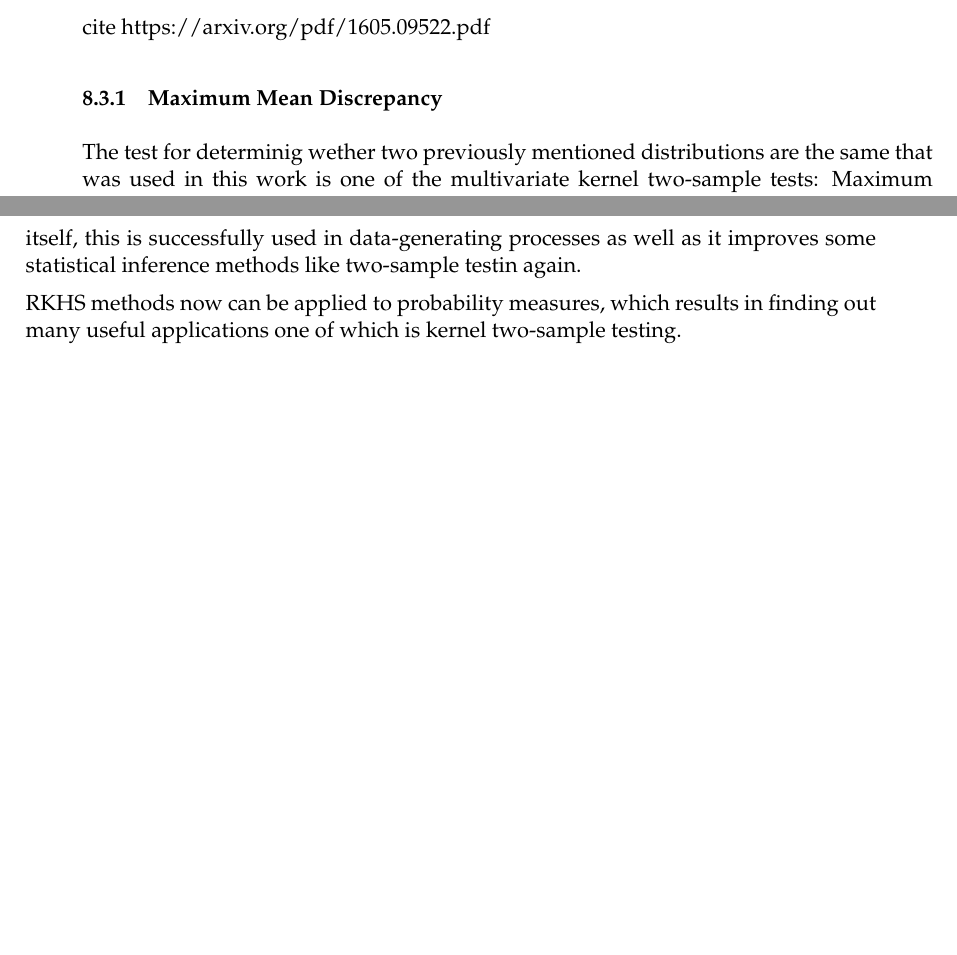
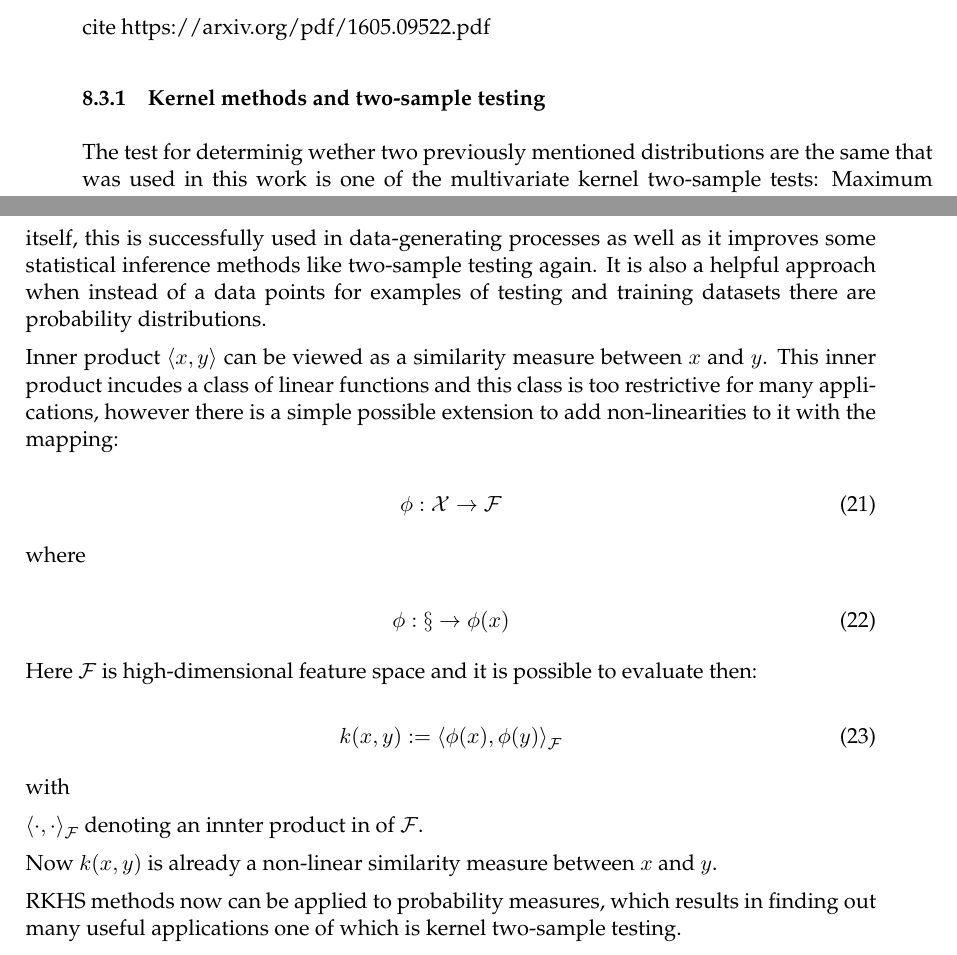
Before and after one commit to Eugeny/final-master-thesis, a LaTeX document (ba.tex, which reads chapter 8.tex): two parts of pages 37 and 38 of 40, joined at a grey line, cut so that both start at the same text, the shorter picture padded with empty space. Compiled offline with pdfLaTeX.

Commit message:
kernel methods

```diff
--- a/chapter 8.tex
+++ b/chapter 8.tex
@@ -31,7 +31,7 @@ Having the samples from both distributions or the representation of these sample
 
 cite https://arxiv.org/pdf/1605.09522.pdf
 
-\subsubsection{Maximum Mean Discrepancy}
+\subsubsection{Kernel methods and two-sample testing}
 
 The test for determinig wether two previously mentioned distributions are the same that was used in this work is one of the multivariate kernel two-sample tests: Maximum Mean Discrepancy or shotly MMD. The idea behid any two-sample testing is to choose two random samples, where each was taken from one of the two different distributions and afterwards to decide wether the difference in them is statistically significant.
 
@@ -50,6 +50,30 @@ Now kernel mean embedding actually extends the above mentioned feature map $\phi
 
 Here $k(x, \cdot)$ is a positive definite symmetric kernel function. Generally the main goal is to map a distribution $\mathds{P}$ to an point in the feature space $\mathscr{H}$ and this feature space is exactly an RKHS that corresponds to a kernel $k$. Such a mapping might be useful because it captures all information about the initial distribution $\mathds{P}$. This mapping $\mathds{P} \rightarrow \mu_\mathds{P}$ is injective. This means that $||\mu_\mathds{P} - \mu_\mathds{Q}||_{\mathscr{H}} = 0$ if and only if $\mathds{P} = \mathds{Q}$, which means here that $\mathds{P}$ and $\mathds{Q}$ is the same distribution. Additionally the fact that the mapping is injective makes it possible to use such characterization of a distribution to be used in two-sample homogenneity tests, which is exactly what is needed here.
 
-To estimate a the kernel mean embedding is much easier than to estimate the distribution itself, this is successfully used in data-generating processes as well as it improves some statistical inference methods like two-sample testin again.
+To estimate a the kernel mean embedding is much easier than to estimate the distribution itself, this is successfully used in data-generating processes as well as it improves some statistical inference methods like two-sample testing again. It is also a helpful approach when instead of a data points for examples of testing and training datasets there are probability distributions.
+
+Inner product $\langle x, y \rangle$ can be viewed as a similarity measure between $x$ and $y$. This inner product incudes a class of linear functions and this class is too restrictive for many applications, however there is a simple possible extension to add non-linearities to it with the mapping:
+
+\begin{equation}
+    \phi: \mathcal{X} \rightarrow \mathcal{F}
+\end{equation}
+
+where
+
+\begin{equation}
+    \phi: \mathcal{x} \rightarrow \phi(x)
+\end{equation}
+
+Here $\mathcal{F}$ is high-dimensional feature space and it is possible to evaluate then:
+
+\begin{equation}
+    k(x, y) := {\langle\phi(x), \phi(y)\rangle}_{\mathcal{F}}
+\end{equation}
+
+with
+
+${\langle \cdot, \cdot \rangle}_{\mathcal{F}}$ denoting an innter product in of $\mathcal{F}$.
+
+Now $ k(x, y)$ is already a non-linear similarity measure between $x$ and $y$.
 
 RKHS methods now can be applied to probability measures, which results in finding out many useful applications one of which is kernel two-sample testing.
```
Also changed, not shown: 10 other files.
